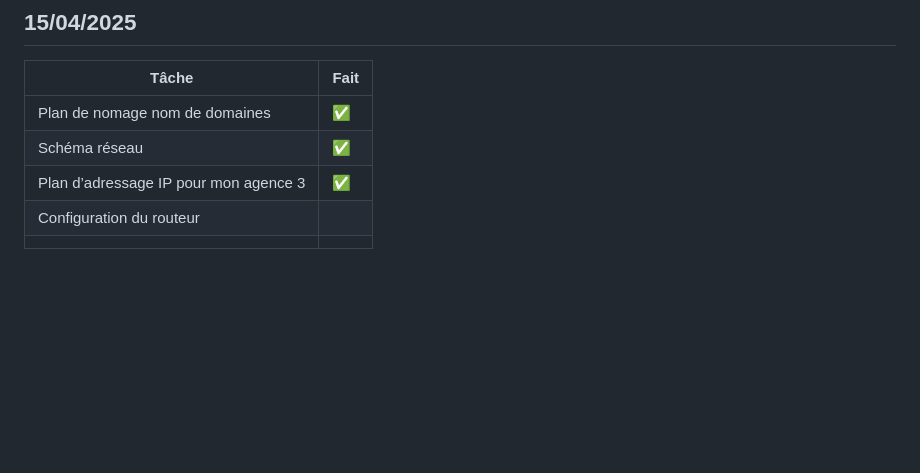
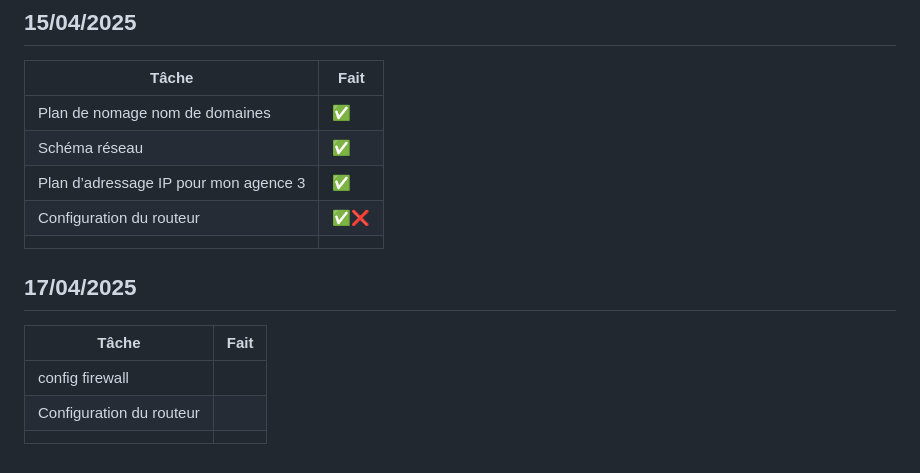
Before and after one commit to CorentinL5/HEH, a Markdown page: Bloc2/12 - UE Spécifiques/TODO.md, the part around the change. Drawn GitHub-style; blank space fills up the shorter version.

Commit message:
vault backup: 2025-04-17 08:57:10

```diff
--- a/Bloc2/12 - UE Spécifiques/TODO.md
+++ b/Bloc2/12 - UE Spécifiques/TODO.md
@@ -84,5 +84,13 @@ Auteur: LALLEMENT Corentin - 240314
 | Plan de nomage nom de domaines        | ✅    |
 | Schéma réseau                         | ✅    |
 | Plan d’adressage IP pour mon agence 3 | ✅    |
-| Configuration du routeur              |      |
+| Configuration du routeur              | ✅❌   |
 |                                       |      |
+
+## 17/04/2025
+
+| Tâche                    | Fait |
+| ------------------------ | ---- |
+| config firewall          |      |
+| Configuration du routeur |      |
+|                          |      |
```
